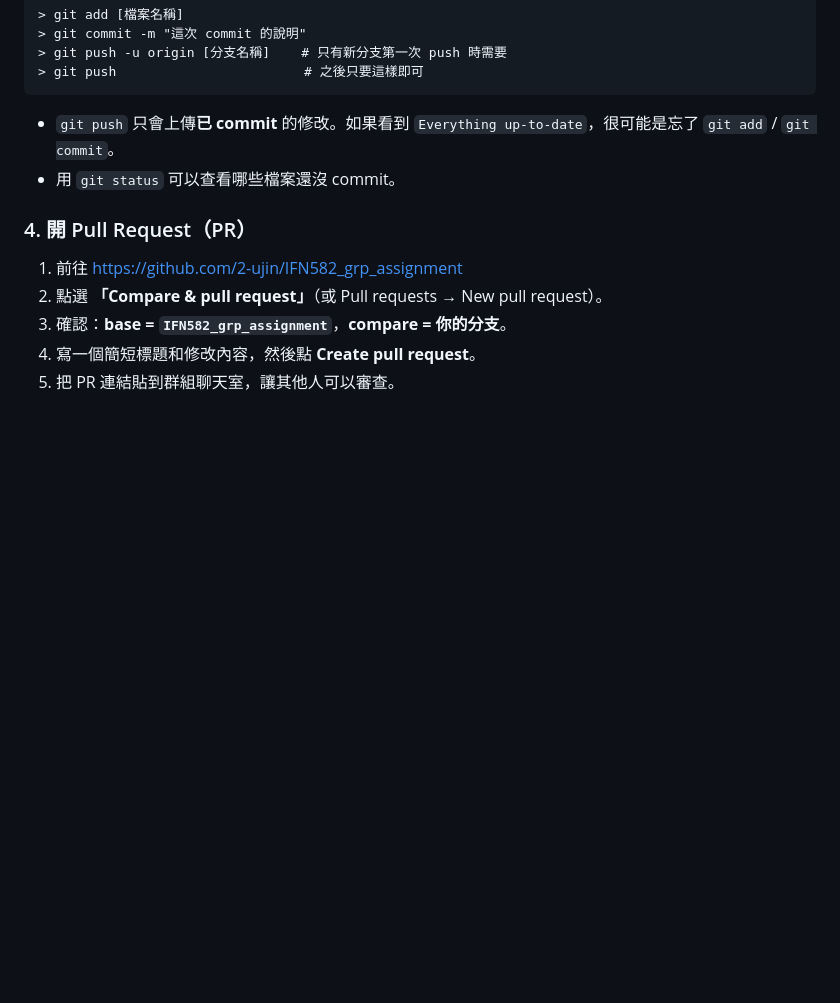
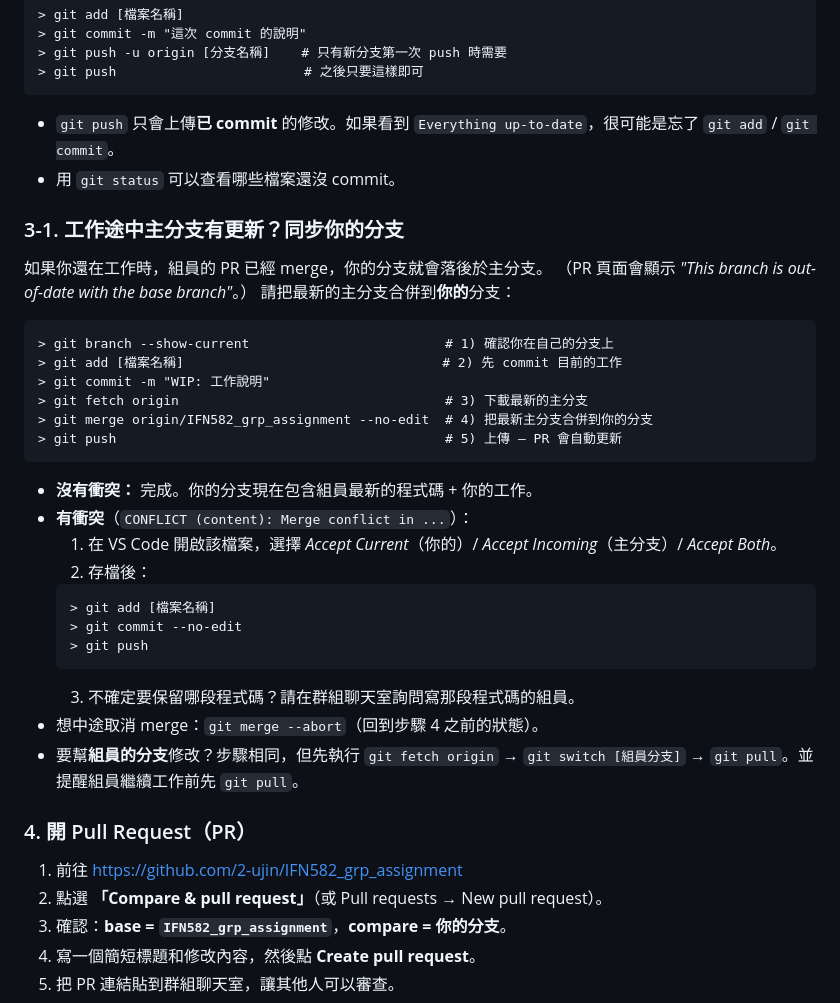
Before and after one commit to 2-ujin/IFN582_grp_assignment, a Markdown page: git_guide(CH).md, the part around the change. Drawn GitHub-style; blank space fills up the shorter version.

````diff
--- a/git_guide(CH).md
+++ b/git_guide(CH).md
@@ -80,6 +80,31 @@ add（準備暫存）> commit（加上標記）> push（上傳到 GitHub）
 - `git push` 只會上傳**已 commit** 的修改。如果看到 `Everything up-to-date`，很可能是忘了 `git add` / `git commit`。
 - 用 `git status` 可以查看哪些檔案還沒 commit。
 
+### 3-1. 工作途中主分支有更新？同步你的分支
+如果你還在工作時，組員的 PR 已經 merge，你的分支就會落後於主分支。
+（PR 頁面會顯示 *"This branch is out-of-date with the base branch"*。）
+請把最新的主分支合併到**你的**分支：
+```
+> git branch --show-current                         # 1) 確認你在自己的分支上
+> git add [檔案名稱]                                 # 2) 先 commit 目前的工作
+> git commit -m "WIP: 工作說明"
+> git fetch origin                                  # 3) 下載最新的主分支
+> git merge origin/IFN582_grp_assignment --no-edit  # 4) 把最新主分支合併到你的分支
+> git push                                          # 5) 上傳 — PR 會自動更新
+```
+- **沒有衝突：** 完成。你的分支現在包含組員最新的程式碼 + 你的工作。
+- **有衝突**（`CONFLICT (content): Merge conflict in ...`）：
+  1. 在 VS Code 開啟該檔案，選擇 *Accept Current*（你的）/ *Accept Incoming*（主分支）/ *Accept Both*。
+  2. 存檔後：
+  ```
+  > git add [檔案名稱]
+  > git commit --no-edit
+  > git push
+  ```
+  3. 不確定要保留哪段程式碼？請在群組聊天室詢問寫那段程式碼的組員。
+- 想中途取消 merge：`git merge --abort`（回到步驟 4 之前的狀態）。
+- 要幫**組員的分支**修改？步驟相同，但先執行 `git fetch origin` → `git switch [組員分支]` → `git pull`。並提醒組員繼續工作前先 `git pull`。
+
 ### 4. 開 Pull Request（PR）
 1. 前往 https://github.com/2-ujin/IFN582_grp_assignment
 2. 點選 **「Compare & pull request」**（或 Pull requests → New pull request）。
````
Also changed, not shown: git_guide(KR).md (+25 -0 lines), git_guide.md (+25 -0 lines).
